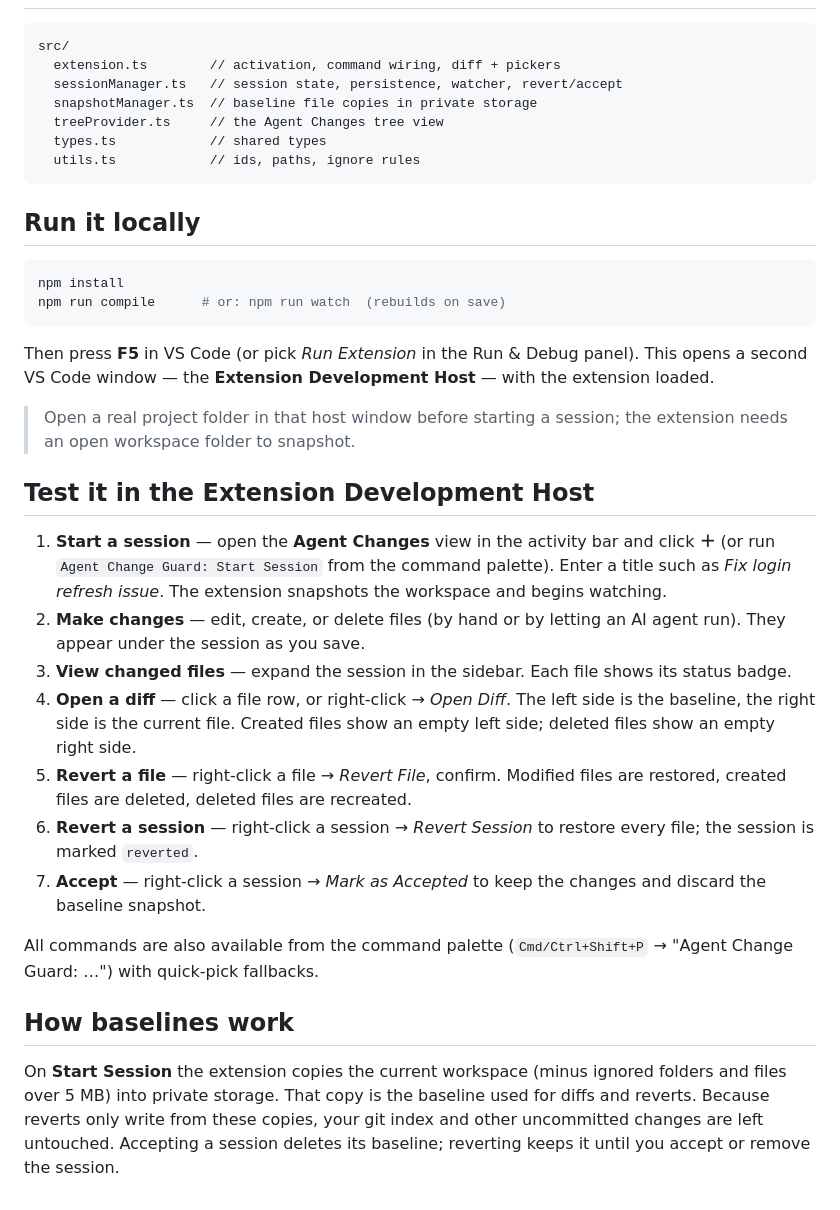
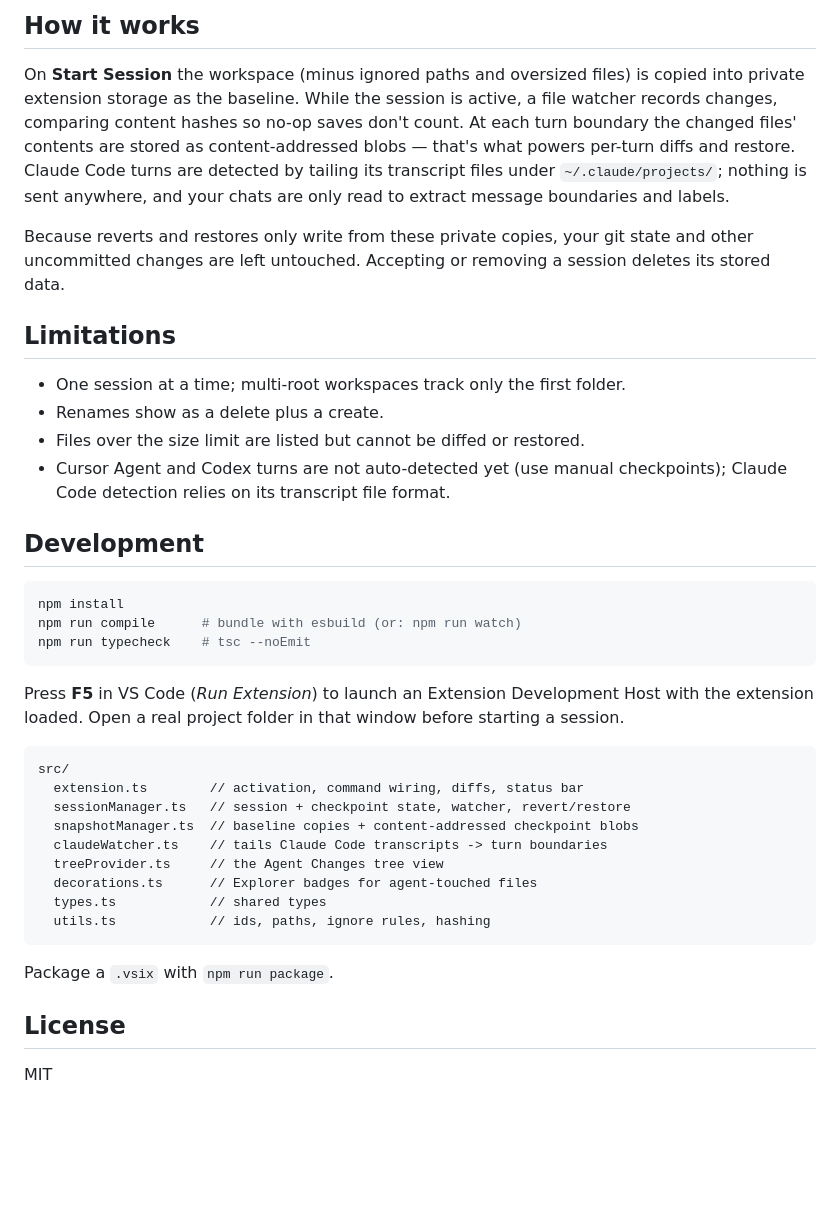
Before and after one commit to praveenMalagudi/extension, a Markdown page: README.md, the part around one of its changes. Rendered like a GitHub page; blank space fills up the shorter version.

````diff
--- a/README.md
+++ b/README.md
@@ -20,55 +71,52 @@ extension's private storage, so reverting can't wipe your uncommitted work.
+## How it works
+
+On **Start Session** the workspace (minus ignored paths and oversized files)
+is copied into private extension storage as the baseline. While the session is
+active, a file watcher records changes, comparing content hashes so no-op
+saves don't count. At each turn boundary the changed files' contents are
+stored as content-addressed blobs — that's what powers per-turn diffs and
+restore. Claude Code turns are detected by tailing its transcript files under
+`~/.claude/projects/`; nothing is sent anywhere, and your chats are only read
+to extract message boundaries and labels.
+
+Because reverts and restores only write from these private copies, your git
+state and other uncommitted changes are left untouched. Accepting or removing
+a session deletes its stored data.
+
+## Limitations
+
+- One session at a time; multi-root workspaces track only the first folder.
+- Renames show as a delete plus a create.
+- Files over the size limit are listed but cannot be diffed or restored.
+- Cursor Agent and Codex turns are not auto-detected yet (use manual
+  checkpoints); Claude Code detection relies on its transcript file format.
+
+## Development
+
+```bash
+npm install
+npm run compile      # bundle with esbuild (or: npm run watch)
+npm run typecheck    # tsc --noEmit
+```
+
+Press **F5** in VS Code (*Run Extension*) to launch an Extension Development
+Host with the extension loaded. Open a real project folder in that window
+before starting a session.
 
 ```
 src/
-  extension.ts        // activation, command wiring, diff + pickers
-  sessionManager.ts   // session state, persistence, watcher, revert/accept
-  snapshotManager.ts  // baseline file copies in private storage
+  extension.ts        // activation, command wiring, diffs, status bar
+  sessionManager.ts   // session + checkpoint state, watcher, revert/restore
+  snapshotManager.ts  // baseline copies + content-addressed checkpoint blobs
+  claudeWatcher.ts    // tails Claude Code transcripts -> turn boundaries
   treeProvider.ts     // the Agent Changes tree view
+  decorations.ts      // Explorer badges for agent-touched files
   types.ts            // shared types
-  utils.ts            // ids, paths, ignore rules
+  utils.ts            // ids, paths, ignore rules, hashing
 ```
 
-## Run it locally
+Package a `.vsix` with `npm run package`.
 
-```bash
-npm install
-npm run compile      # or: npm run watch  (rebuilds on save)
-```
+## License
 
-Then press **F5** in VS Code (or pick *Run Extension* in the Run & Debug panel).
-This opens a second VS Code window — the **Extension Development Host** — with
-the extension loaded.
-
-> Open a real project folder in that host window before starting a session;
-> the extension needs an open workspace folder to snapshot.
-
-## Test it in the Extension Development Host
-
-1. **Start a session** — open the **Agent Changes** view in the activity bar
-   and click **＋** (or run `Agent Change Guard: Start Session` from the command
-   palette). Enter a title such as *Fix login refresh issue*. The extension
-   snapshots the workspace and begins watching.
-2. **Make changes** — edit, create, or delete files (by hand or by letting an
-   AI agent run). They appear under the session as you save.
-3. **View changed files** — expand the session in the sidebar. Each file shows
-   its status badge.
-4. **Open a diff** — click a file row, or right-click → *Open Diff*. The left
-   side is the baseline, the right side is the current file. Created files show
-   an empty left side; deleted files show an empty right side.
-5. **Revert a file** — right-click a file → *Revert File*, confirm. Modified
-   files are restored, created files are deleted, deleted files are recreated.
-6. **Revert a session** — right-click a session → *Revert Session* to restore
-   every file; the session is marked `reverted`.
-7. **Accept** — right-click a session → *Mark as Accepted* to keep the changes
-   and discard the baseline snapshot.
-
-All commands are also available from the command palette
-(`Cmd/Ctrl+Shift+P` → "Agent Change Guard: …") with quick-pick fallbacks.
-
-## How baselines work
-
-On **Start Session** the extension copies the current workspace (minus ignored
-folders and files over 5 MB) into private storage. That copy is the baseline
-used for diffs and reverts. Because reverts only write from these copies, your
-git index and other uncommitted changes are left untouched. Accepting a session
-deletes its baseline; reverting keeps it until you accept or remove the session.
+MIT
````
Also changed, not shown: other parts of README.md (+62 -11 lines), CHANGELOG.md (added, +64 -0 lines), media/icon.png (added), 12 other files.
